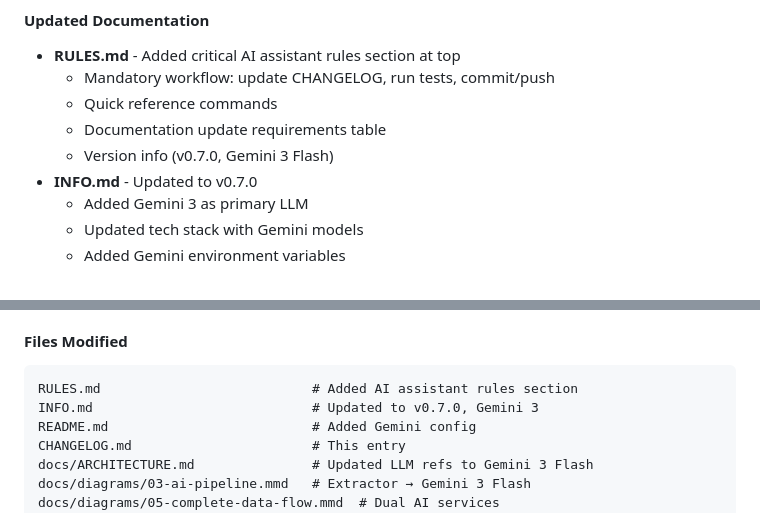
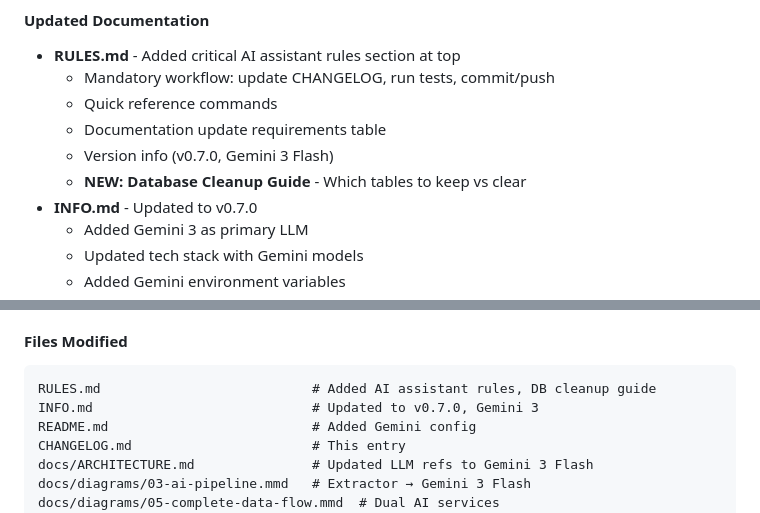
Before and after one commit to nityam2007/whatsapp-chat-rmd, a Markdown page: CHANGELOG.md, 2 parts joined by grey strips. Drawn GitHub-style.

````diff
--- a/CHANGELOG.md
+++ b/CHANGELOG.md
@@ -15,6 +15,7 @@ New entries are added at the TOP of this file (append-only, newest first).
   - Quick reference commands
   - Documentation update requirements table
   - Version info (v0.7.0, Gemini 3 Flash)
+  - **NEW: Database Cleanup Guide** - Which tables to keep vs clear
 - **INFO.md** - Updated to v0.7.0
   - Added Gemini 3 as primary LLM
   - Updated tech stack with Gemini models
@@ -36,7 +37,7 @@ New entries are added at the TOP of this file (append-only, newest first).
 
 #### Files Modified
 ```
-RULES.md                           # Added AI assistant rules section
+RULES.md                           # Added AI assistant rules, DB cleanup guide
 INFO.md                            # Updated to v0.7.0, Gemini 3
 README.md                          # Added Gemini config
 CHANGELOG.md                       # This entry
````
Also changed, not shown: RULES.md (+33 -0 lines).
